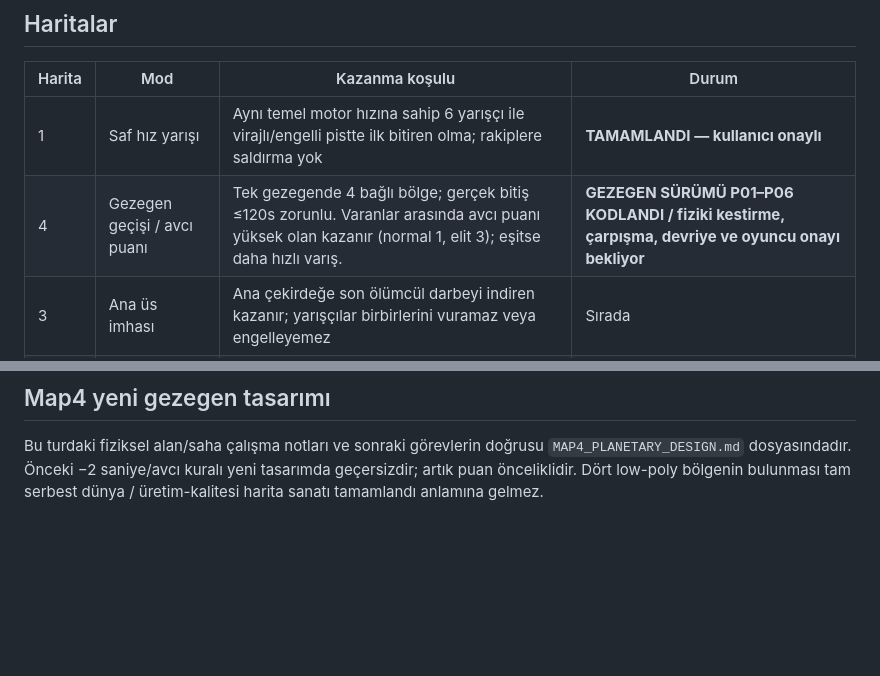
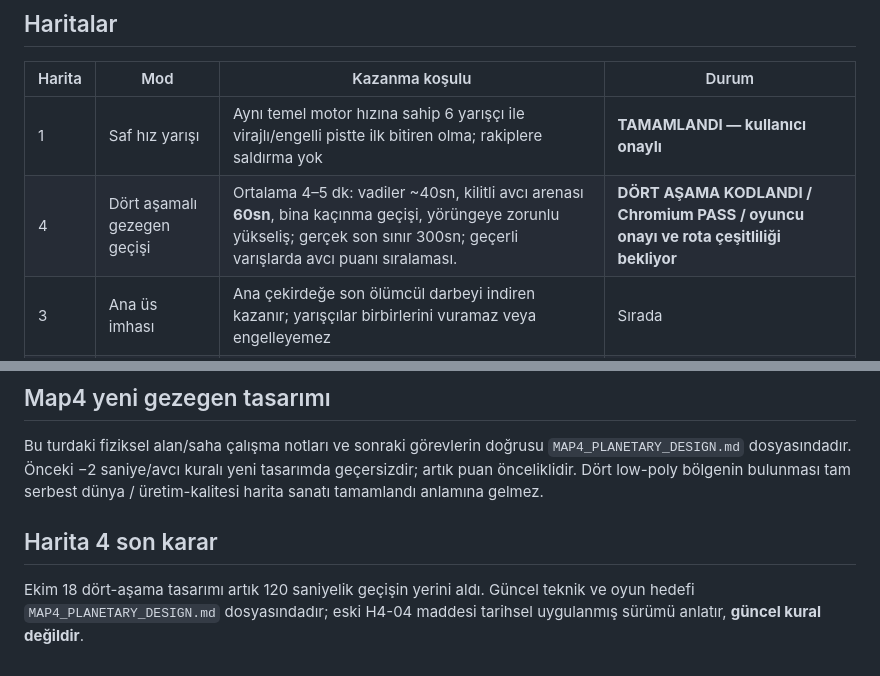
Before and after one commit to zxc28tarik/daethlyspacerace2202, a Markdown page: MAP_DEVELOPMENT_PLAN.md, 2 parts joined by grey strips. Drawn GitHub-style; blank space fills up the shorter version.

Commit message:
docs(maps): replace obsolete 120 second Map4 planning target

```diff
--- a/MAP_DEVELOPMENT_PLAN.md
+++ b/MAP_DEVELOPMENT_PLAN.md
@@ -12,7 +12,7 @@
 | Harita | Mod | Kazanma koşulu | Durum |
 |---|---|---|---|
 | 1 | Saf hız yarışı | Aynı temel motor hızına sahip 6 yarışçı ile virajlı/engelli pistte ilk bitiren olma; rakiplere saldırma yok | **TAMAMLANDI — kullanıcı onaylı** |
-| 4 | Gezegen geçişi / avcı puanı | Tek gezegende 4 bağlı bölge; gerçek bitiş ≤120s zorunlu. Varanlar arasında avcı puanı yüksek olan kazanır (normal 1, elit 3); eşitse daha hızlı varış. | **GEZEGEN SÜRÜMÜ P01–P06 KODLANDI / fiziki kestirme, çarpışma, devriye ve oyuncu onayı bekliyor** |
+| 4 | Dört aşamalı gezegen geçişi | Ortalama 4–5 dk: vadiler ~40sn, kilitli avcı arenası **60sn**, bina kaçınma geçişi, yörüngeye zorunlu yükseliş; gerçek son sınır 300sn; geçerli varışlarda avcı puanı sıralaması. | **DÖRT AŞAMA KODLANDI / Chromium PASS / oyuncu onayı ve rota çeşitliliği bekliyor** |
 | 3 | Ana üs imhası | Ana çekirdeğe son ölümcül darbeyi indiren kazanır; yarışçılar birbirlerini vuramaz veya engelleyemez | Sırada |
 | 2 | Tehlikeli yarış | Alternatif rota/kestirme, hareketli engel ve sınırlı yavaşlatmayla yarışı kazanma | Sırada |
 | 5 | Ağır hedef avı | Süre içinde küçük avcılar ve ağır/dev hedefleri imha ederek en yüksek puanı toplama | Sırada |
@@ -41,3 +41,6 @@
 
 ## Map4 yeni gezegen tasarımı
 Bu turdaki fiziksel alan/saha çalışma notları ve sonraki görevlerin doğrusu `MAP4_PLANETARY_DESIGN.md` dosyasındadır. Önceki −2 saniye/avcı kuralı yeni tasarımda geçersizdir; artık puan önceliklidir. Dört low-poly bölgenin bulunması tam serbest dünya / üretim-kalitesi harita sanatı tamamlandı anlamına gelmez.
+
+## Harita 4 son karar
+Ekim 18 dört-aşama tasarımı artık 120 saniyelik geçişin yerini aldı. Güncel teknik ve oyun hedefi `MAP4_PLANETARY_DESIGN.md` dosyasındadır; eski H4-04 maddesi tarihsel uygulanmış sürümü anlatır, **güncel kural değildir**.
```
